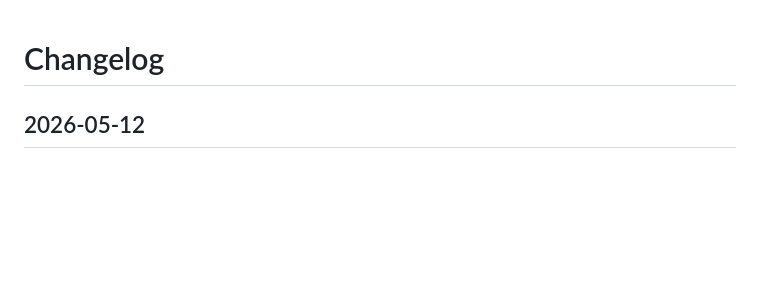
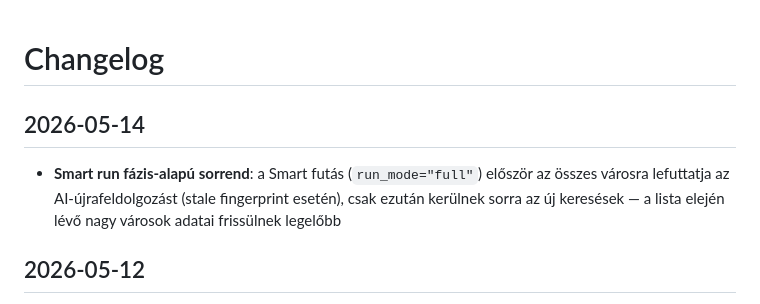
Before and after one commit to frkandris/community-scraper, a Markdown page: CHANGELOG.md, the part around the change. Drawn GitHub-style; blank space fills up the shorter version.

```diff
--- a/CHANGELOG.md
+++ b/CHANGELOG.md
@@ -1,4 +1,8 @@
 # Changelog
+
+## 2026-05-14
+
+- **Smart run fázis-alapú sorrend**: a Smart futás (`run_mode="full"`) először az összes városra lefuttatja az AI-újrafeldolgozást (stale fingerprint esetén), csak ezután kerülnek sorra az új keresések — a lista elején lévő nagy városok adatai frissülnek legelőbb
 
 ## 2026-05-12
 
```
Also changed, not shown: README.md (+4 -0 lines).
